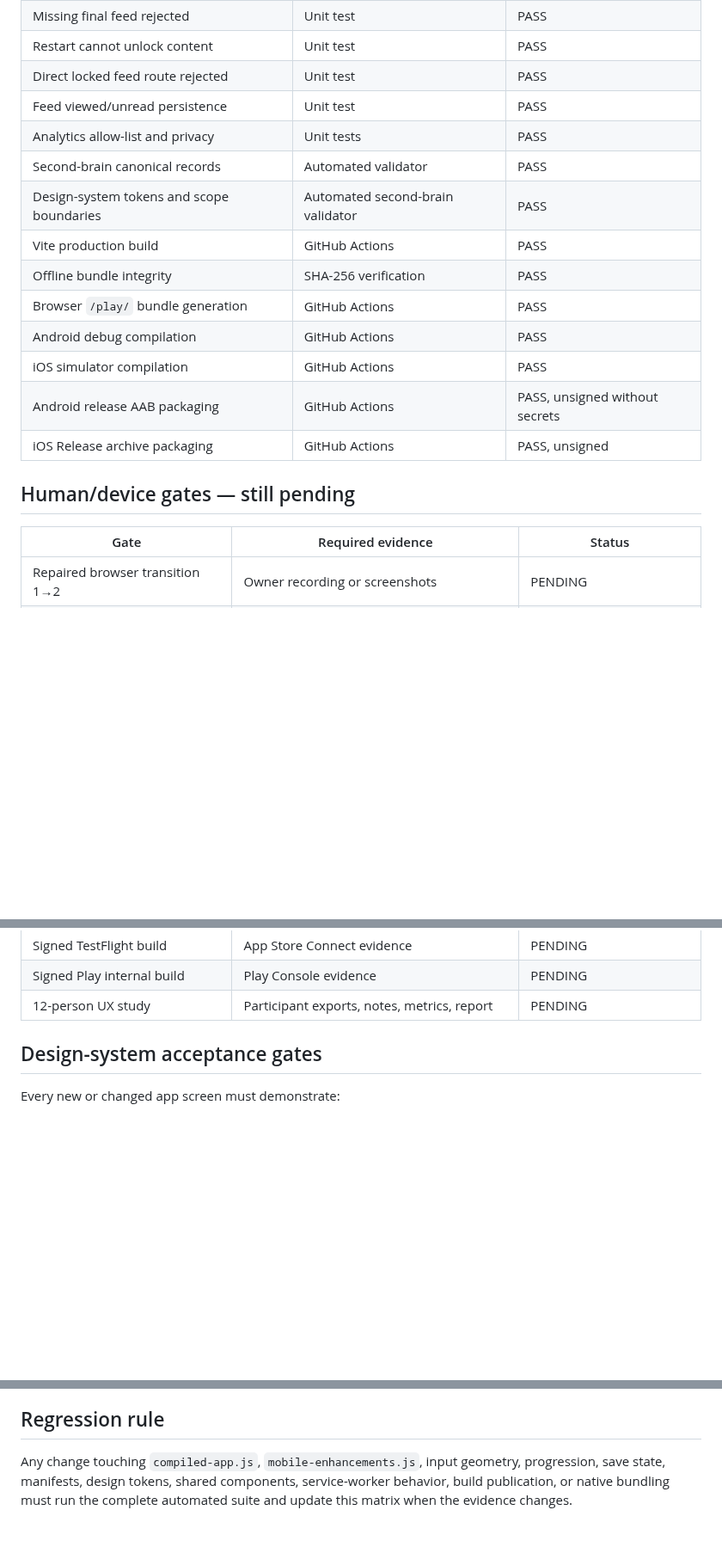
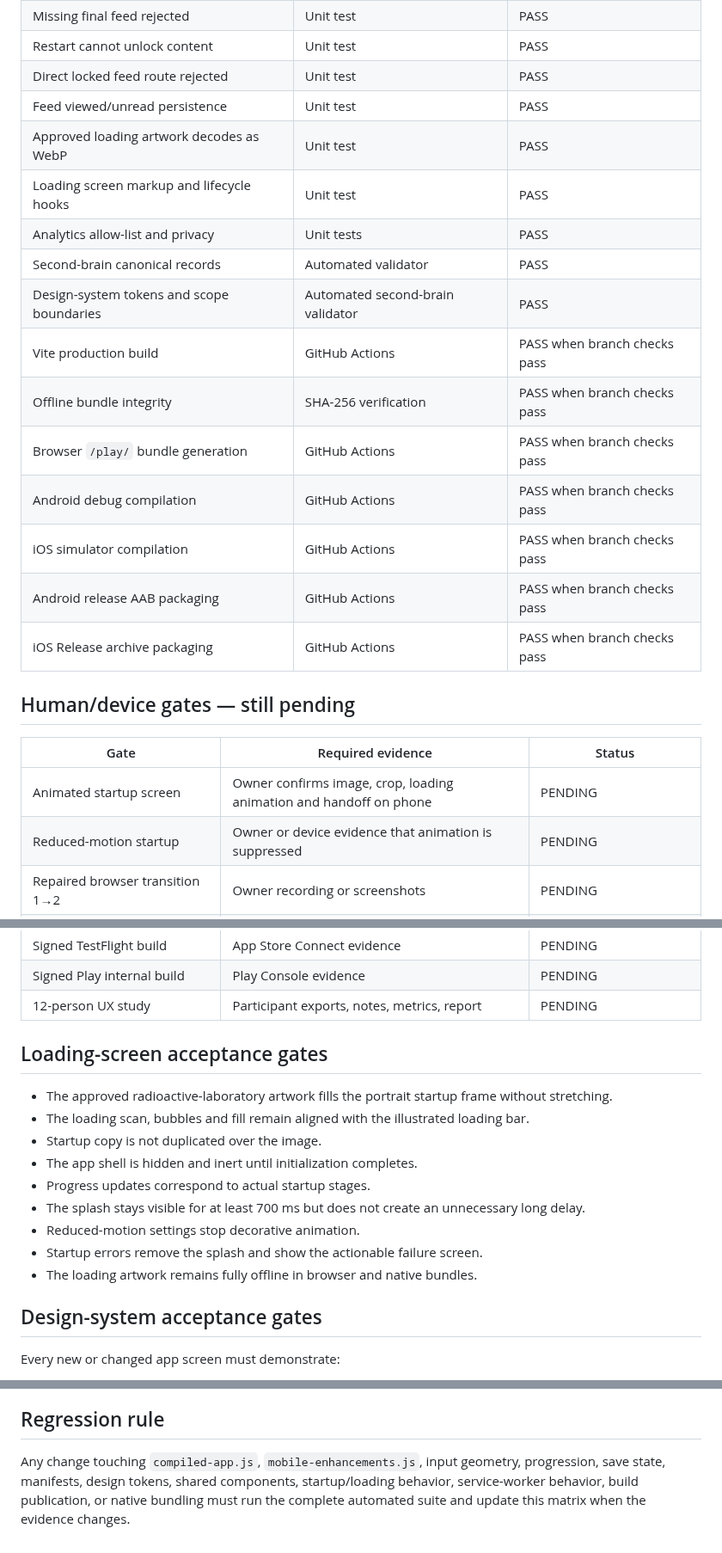
Before and after one commit to COG-tech/toxic-teddies-face-trails, a Markdown page: docs/second-brain/TEST_MATRIX.md, 3 parts joined by grey strips. Shown at 86% size. Drawn GitHub-style; blank space fills up the shorter version.

Commit message:
Add loading screen verification to test matrix

```diff
--- a/docs/second-brain/TEST_MATRIX.md
+++ b/docs/second-brain/TEST_MATRIX.md
@@ -21,21 +21,25 @@ Updated: 2026-07-24
 | Restart cannot unlock content | Unit test | PASS |
 | Direct locked feed route rejected | Unit test | PASS |
 | Feed viewed/unread persistence | Unit test | PASS |
+| Approved loading artwork decodes as WebP | Unit test | PASS |
+| Loading screen markup and lifecycle hooks | Unit test | PASS |
 | Analytics allow-list and privacy | Unit tests | PASS |
 | Second-brain canonical records | Automated validator | PASS |
 | Design-system tokens and scope boundaries | Automated second-brain validator | PASS |
-| Vite production build | GitHub Actions | PASS |
-| Offline bundle integrity | SHA-256 verification | PASS |
-| Browser `/play/` bundle generation | GitHub Actions | PASS |
-| Android debug compilation | GitHub Actions | PASS |
-| iOS simulator compilation | GitHub Actions | PASS |
-| Android release AAB packaging | GitHub Actions | PASS, unsigned without secrets |
-| iOS Release archive packaging | GitHub Actions | PASS, unsigned |
+| Vite production build | GitHub Actions | PASS when branch checks pass |
+| Offline bundle integrity | SHA-256 verification | PASS when branch checks pass |
+| Browser `/play/` bundle generation | GitHub Actions | PASS when branch checks pass |
+| Android debug compilation | GitHub Actions | PASS when branch checks pass |
+| iOS simulator compilation | GitHub Actions | PASS when branch checks pass |
+| Android release AAB packaging | GitHub Actions | PASS when branch checks pass |
+| iOS Release archive packaging | GitHub Actions | PASS when branch checks pass |
 
 ## Human/device gates — still pending
 
 | Gate | Required evidence | Status |
 |---|---|---|
+| Animated startup screen | Owner confirms image, crop, loading animation and handoff on phone | PENDING |
+| Reduced-motion startup | Owner or device evidence that animation is suppressed | PENDING |
 | Repaired browser transition 1→2 | Owner recording or screenshots | PENDING |
 | Repaired browser transition 2→3 | Owner confirms Gross opens after Evil Grin | PENDING — PRIOR FAILURE POINT |
 | Repaired browser transition 3→4 | Owner recording or screenshots | PENDING |
@@ -57,6 +61,18 @@ Updated: 2026-07-24
 | Signed TestFlight build | App Store Connect evidence | PENDING |
 | Signed Play internal build | Play Console evidence | PENDING |
 | 12-person UX study | Participant exports, notes, metrics, report | PENDING |
+
+## Loading-screen acceptance gates
+
+- The approved radioactive-laboratory artwork fills the portrait startup frame without stretching.
+- The loading scan, bubbles and fill remain aligned with the illustrated loading bar.
+- Startup copy is not duplicated over the image.
+- The app shell is hidden and inert until initialization completes.
+- Progress updates correspond to actual startup stages.
+- The splash stays visible for at least 700 ms but does not create an unnecessary long delay.
+- Reduced-motion settings stop decorative animation.
+- Startup errors remove the splash and show the actionable failure screen.
+- The loading artwork remains fully offline in browser and native bundles.
 
 ## Design-system acceptance gates
 
@@ -91,4 +107,4 @@ Every new or changed level must pass all of the following before approval:
 
 ## Regression rule
 
-Any change touching `compiled-app.js`, `mobile-enhancements.js`, input geometry, progression, save state, manifests, design tokens, shared components, service-worker behavior, build publication, or native bundling must run the complete automated suite and update this matrix when the evidence changes.
+Any change touching `compiled-app.js`, `mobile-enhancements.js`, input geometry, progression, save state, manifests, design tokens, shared components, startup/loading behavior, service-worker behavior, build publication, or native bundling must run the complete automated suite and update this matrix when the evidence changes.
```
